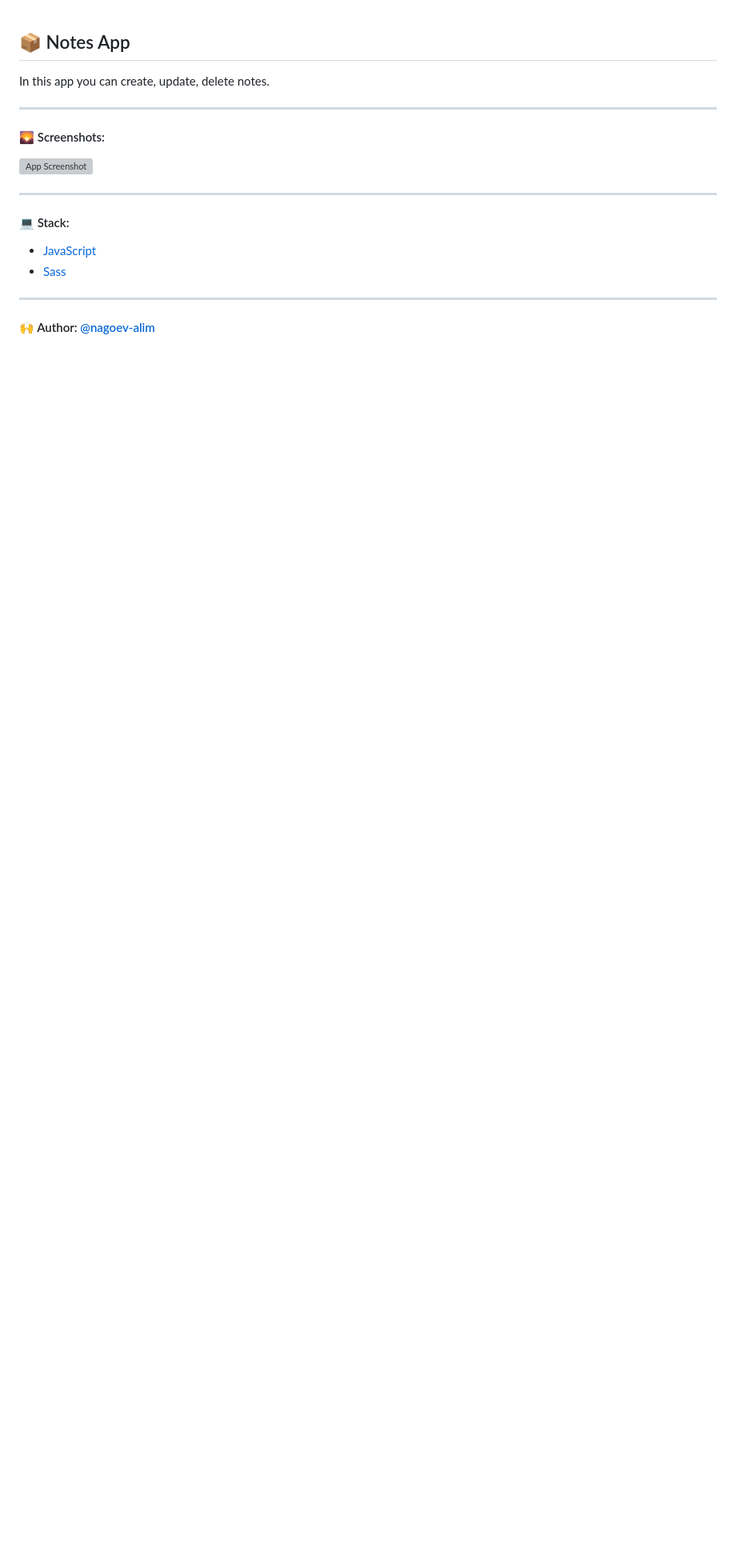
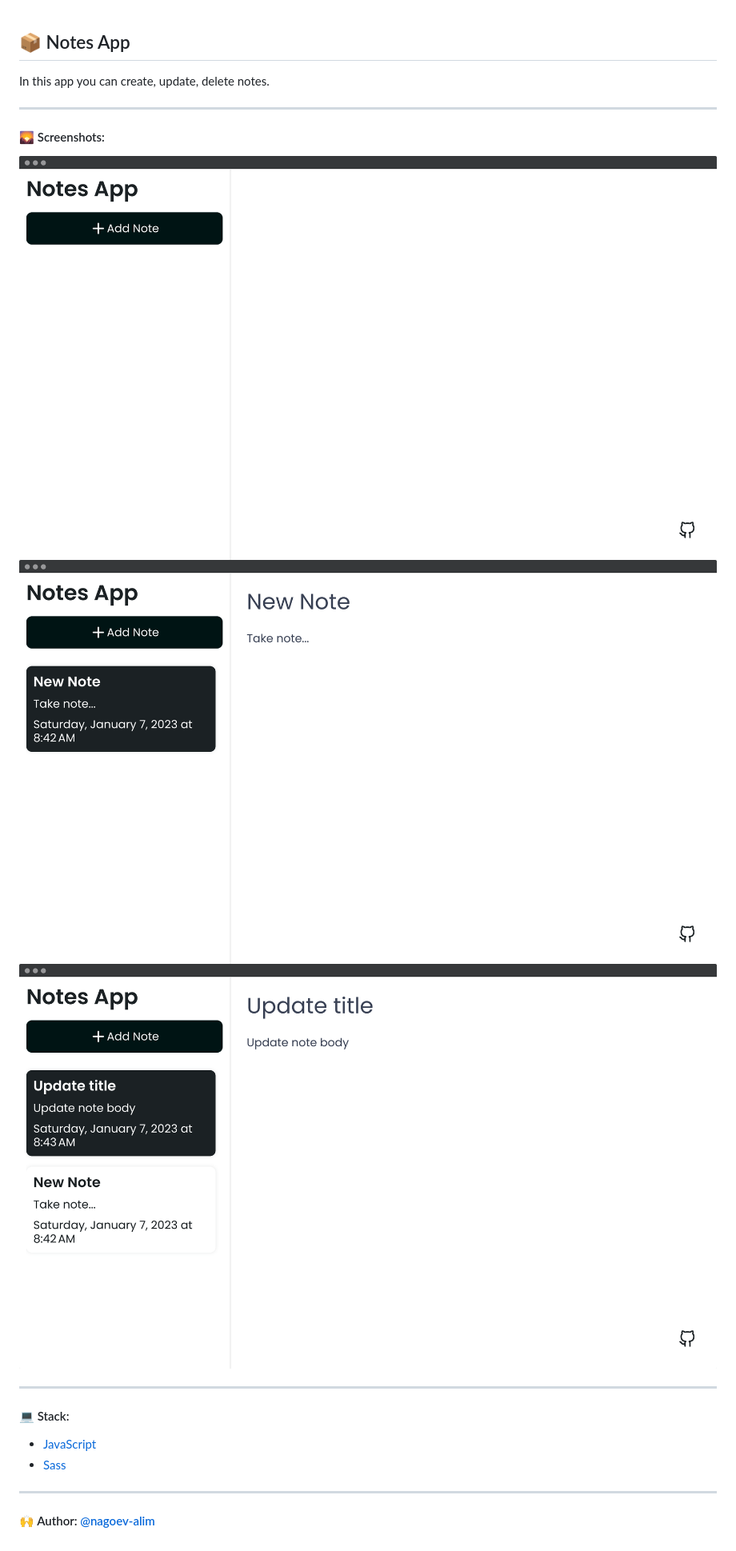
Before and after one commit to nagoev-alim/npp-notes-app-04-vanilla, a Markdown page: README.md, the part around the change. Shown: that part at 80% size. Drawn GitHub-style; pictures changed too: assets/images/preview01.png (added), assets/images/preview02.png (added), assets/images/preview03.png (added); blank space fills up the shorter version; grey boxes are pictures that could not be loaded.

Commit message:
Move classes to new folder, add preview

```diff
--- a/README.md
+++ b/README.md
@@ -6,7 +6,9 @@ In this app you can create, update, delete notes.
 
 #### 🌄 Screenshots:
 
-![App Screenshot](assets/images/preview.jpg)
+![App Screenshot](assets/images/preview01.png)
+![App Screenshot](assets/images/preview02.png)
+![App Screenshot](assets/images/preview03.png)
 
 -----
 
```
Also changed, not shown: 8 other files.
